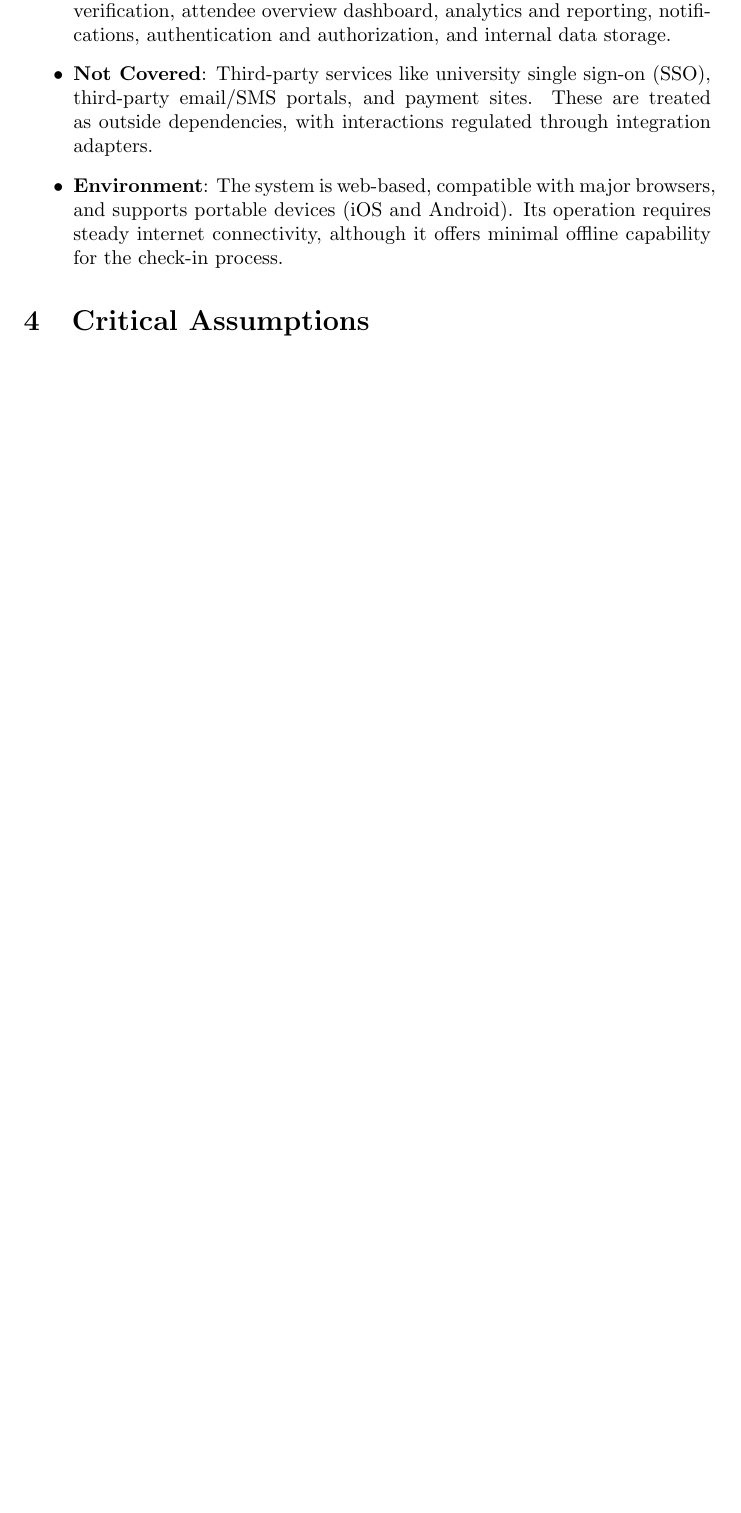
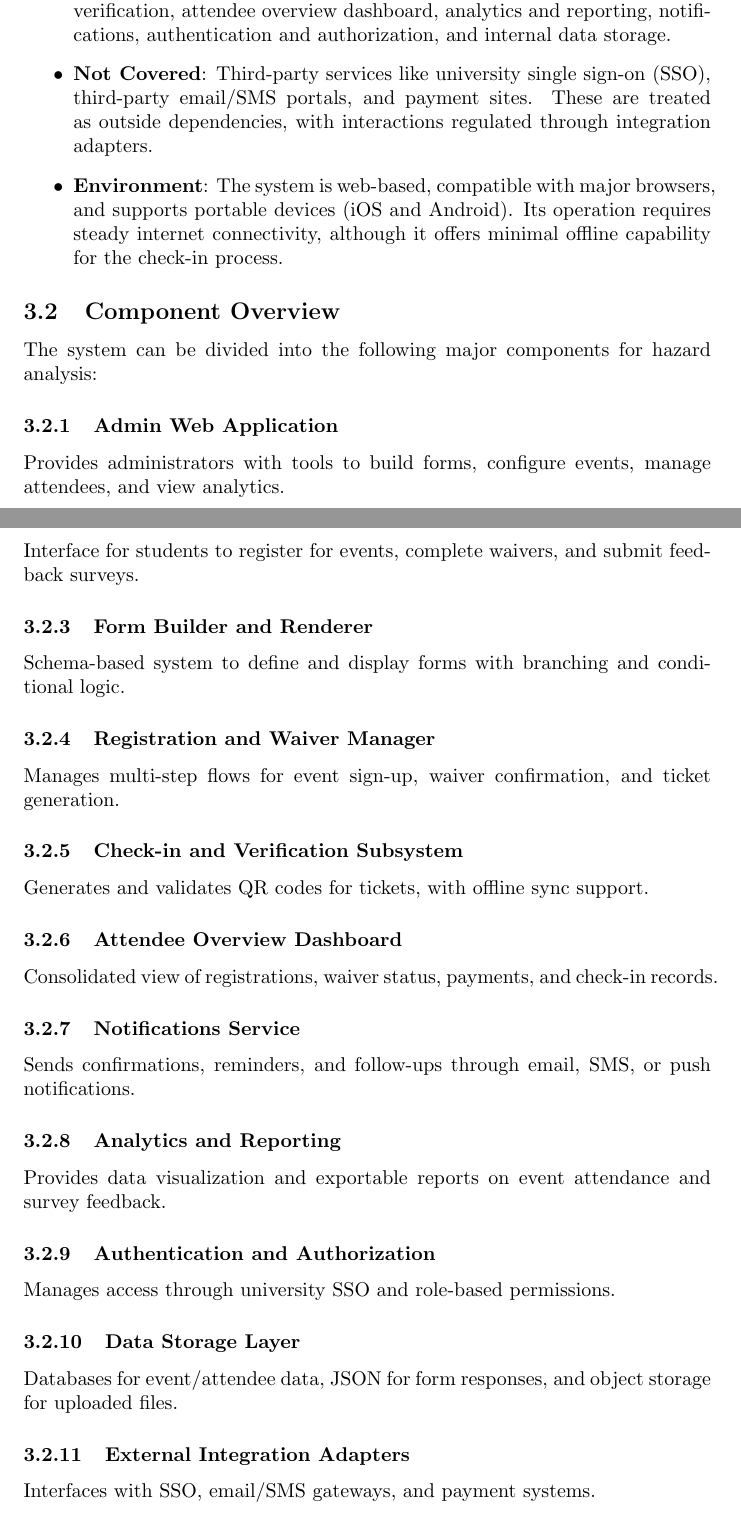
Before and after one commit to VirochaanRG/MES-Event-Management-System, a LaTeX document (docs/HazardAnalysis/HazardAnalysis.tex): part of page 4 of 6 before the commit and two parts of pages 4 and 5 of 7 after it, the two joined at a grey line, cut so that both start at the same text, the shorter picture padded with empty space. Compiled offline with pdfLaTeX.

Commit message:
Added System components

```diff
--- a/docs/HazardAnalysis/HazardAnalysis.tex
+++ b/docs/HazardAnalysis/HazardAnalysis.tex
@@ -87,6 +87,45 @@ notifications, and build analytics dashboards.
     although it offers minimal offline capability for the check-in process.
 \end{itemize}
 
+\subsection{Component Overview}
+
+The system can be divided into the following major components for hazard analysis:
+
+\subsubsection{Admin Web Application}
+Provides administrators with tools to build forms, configure events, manage attendees, and view analytics.
+
+\subsubsection{End-User Application (Web/Mobile)}
+Interface for students to register for events, complete waivers, and submit feedback surveys.
+
+\subsubsection{Form Builder and Renderer}
+Schema-based system to define and display forms with branching and conditional logic.
+
+\subsubsection{Registration and Waiver Manager}
+Manages multi-step flows for event sign-up, waiver confirmation, and ticket generation.
+
+\subsubsection{Check-in and Verification Subsystem}
+Generates and validates QR codes for tickets, with offline sync support.
+
+\subsubsection{Attendee Overview Dashboard}
+Consolidated view of registrations, waiver status, payments, and check-in records.
+
+\subsubsection{Notifications Service}
+Sends confirmations, reminders, and follow-ups through email, SMS, or push notifications.
+
+\subsubsection{Analytics and Reporting}
+Provides data visualization and exportable reports on event attendance and survey feedback.
+
+\subsubsection{Authentication and Authorization}
+Manages access through university SSO and role-based permissions.
+
+\subsubsection{Data Storage Layer}
+Databases for event/attendee data, JSON for form responses, and object storage for uploaded files.
+
+\subsubsection{External Integration Adapters}
+Interfaces with SSO, email/SMS gateways, and payment systems.
+
+
+
 \section{Critical Assumptions}
 
 \wss{These assumptions that are made about the software or system.  You should
```
